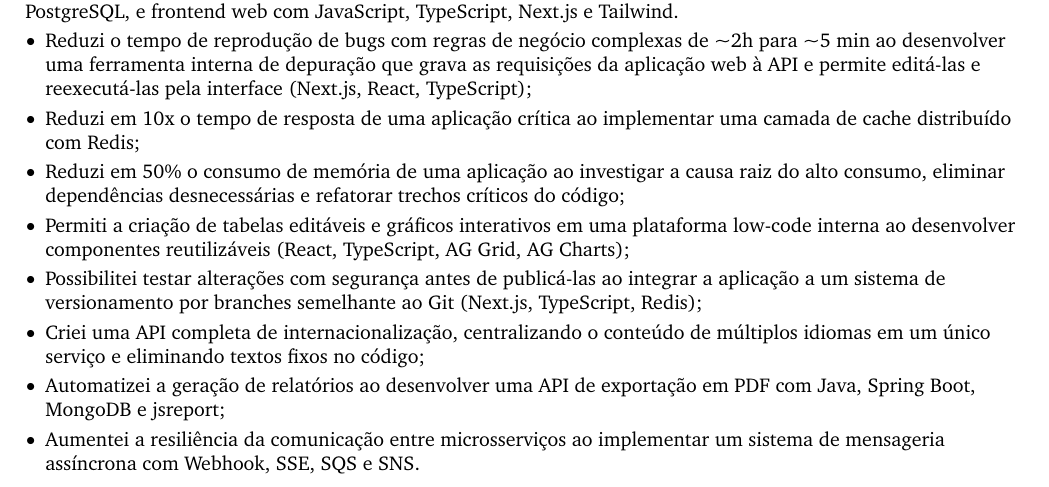
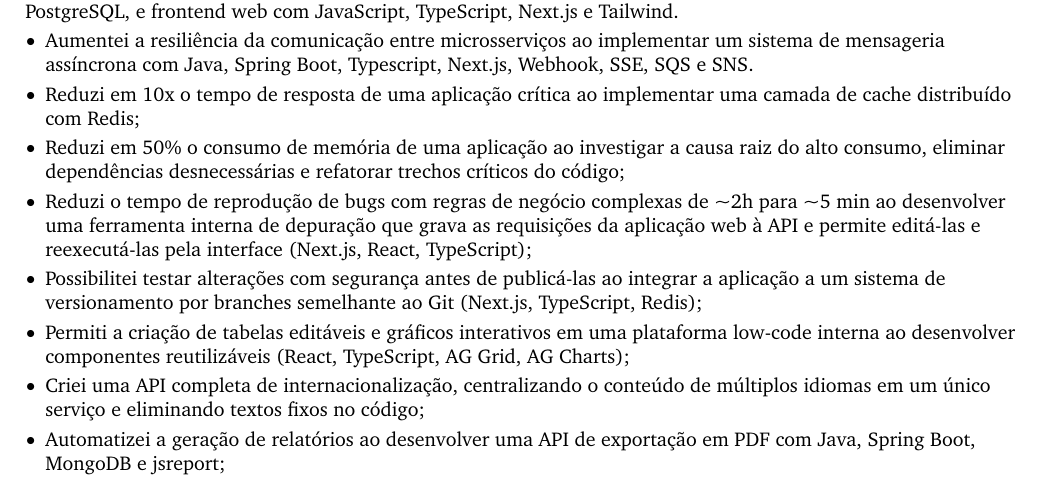
Before and after one commit to no-code-luanws/cv, a LaTeX document (documents/main.tex, which reads documents/cv.tex): part of page 1 of 2, cut so that both start at the same text. Compiled offline with pdfLaTeX.

Commit message:
reordenação

```diff
--- a/documents/cv.tex
+++ b/documents/cv.tex
@@ -48,14 +48,14 @@
 \begin{onecolentry}
     Desenvolvimento backend com arquitetura de microsserviços utilizando Java, Spring Boot, MongoDB e PostgreSQL, e frontend web com JavaScript, TypeScript, Next.js e Tailwind.
     \begin{highlights}
-        \item Reduzi o tempo de reprodução de bugs com regras de negócio complexas de \textasciitilde 2h para \textasciitilde 5 min ao desenvolver uma ferramenta interna de depuração que grava as requisições da aplicação web à API e permite editá-las e reexecutá-las pela interface (Next.js, React, TypeScript);
+        \item Aumentei a resiliência da comunicação entre microsserviços ao implementar um sistema de mensageria assíncrona com Java, Spring Boot, Typescript, Next.js, Webhook, SSE, SQS e SNS.
         \item Reduzi em 10x o tempo de resposta de uma aplicação crítica ao implementar uma camada de cache distribuído com Redis;
         \item Reduzi em 50\% o consumo de memória de uma aplicação ao investigar a causa raiz do alto consumo, eliminar dependências desnecessárias e refatorar trechos críticos do código;
+        \item Reduzi o tempo de reprodução de bugs com regras de negócio complexas de \textasciitilde 2h para \textasciitilde 5 min ao desenvolver uma ferramenta interna de depuração que grava as requisições da aplicação web à API e permite editá-las e reexecutá-las pela interface (Next.js, React, TypeScript);
+        \item Possibilitei testar alterações com segurança antes de publicá-las ao integrar a aplicação a um sistema de versionamento por branches semelhante ao Git (Next.js, TypeScript, Redis);
         \item Permiti a criação de tabelas editáveis e gráficos interativos em uma plataforma low-code interna ao desenvolver componentes reutilizáveis (React, TypeScript, AG Grid, AG Charts);
-        \item Possibilitei testar alterações com segurança antes de publicá-las ao integrar a aplicação a um sistema de versionamento por branches semelhante ao Git (Next.js, TypeScript, Redis);
         \item Criei uma API completa de internacionalização, centralizando o conteúdo de múltiplos idiomas em um único serviço e eliminando textos fixos no código;
         \item Automatizei a geração de relatórios ao desenvolver uma API de exportação em PDF com Java, Spring Boot, MongoDB e jsreport;
-        \item Aumentei a resiliência da comunicação entre microsserviços ao implementar um sistema de mensageria assíncrona com Webhook, SSE, SQS e SNS.
     \end{highlights}
 
 \end{onecolentry}
```
